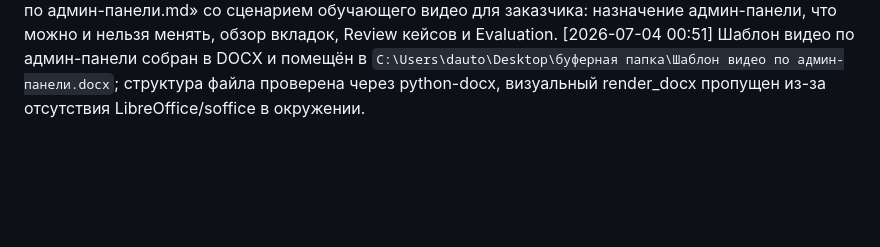
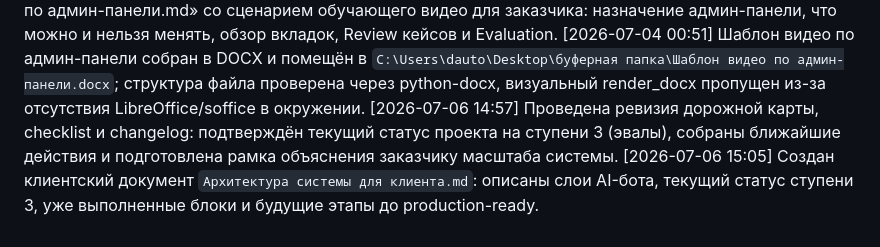
Before and after one commit to vlad495-commits/moroz-i-solntse-bot, a Markdown page: changelog.md, the part around the change. GitHub-like rendering; blank space fills up the shorter version.

Commit message:
docs: добавлена клиентская архитектура системы

```diff
--- a/changelog.md
+++ b/changelog.md
@@ -62,3 +62,5 @@
 [2026-07-04 00:35] На странице «Диалоги» восстановлена dashboard-раскладка по новому референсу: три верхние метрики, нижний ряд со стоимостью и тёмной карточкой LLM-моделей, широкая панель списка диалогов; содержимое карточек сохранено.
 [2026-07-04 00:41] Создан отдельный файл «Шаблон видео по админ-панели.md» со сценарием обучающего видео для заказчика: назначение админ-панели, что можно и нельзя менять, обзор вкладок, Review кейсов и Evaluation.
 [2026-07-04 00:51] Шаблон видео по админ-панели собран в DOCX и помещён в `C:\Users\dauto\Desktop\буферная папка\Шаблон видео по админ-панели.docx`; структура файла проверена через python-docx, визуальный render_docx пропущен из-за отсутствия LibreOffice/soffice в окружении.
+[2026-07-06 14:57] Проведена ревизия дорожной карты, checklist и changelog: подтверждён текущий статус проекта на ступени 3 (эвалы), собраны ближайшие действия и подготовлена рамка объяснения заказчику масштаба системы.
+[2026-07-06 15:05] Создан клиентский документ `Архитектура системы для клиента.md`: описаны слои AI-бота, текущий статус ступени 3, уже выполненные блоки и будущие этапы до production-ready.
```
Also changed, not shown: Архитектура системы для клиента.md (added, +175 -0 lines).
